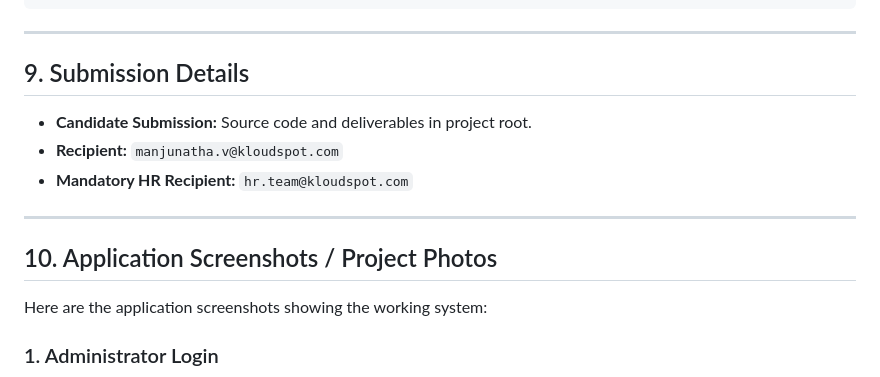
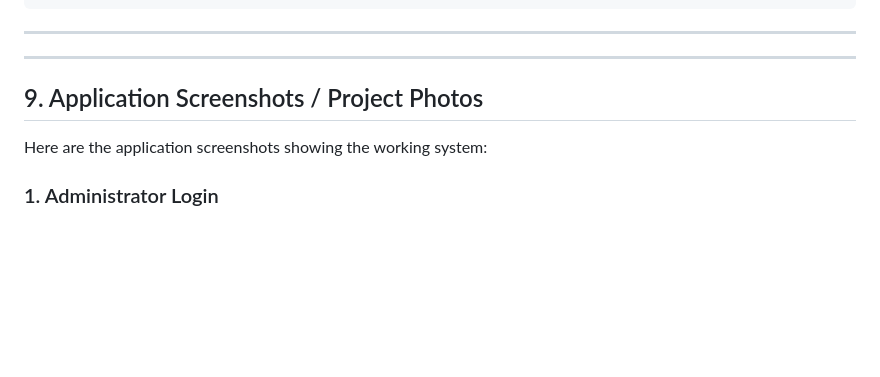
Before and after one commit to ChakithKatta/Employee-Management-System, a Markdown page: README.md, the part around the change. Drawn GitHub-style; blank space fills up the shorter version.

```diff
--- a/README.md
+++ b/README.md
@@ -314,15 +314,10 @@ Employee Management System/
 
 ---
 
-## 9. Submission Details
-
-- **Candidate Submission:** Source code and deliverables in project root.
-- **Recipient:** `manjunatha.v@kloudspot.com`
-- **Mandatory HR Recipient:** `hr.team@kloudspot.com`
 
 ---
 
-## 10. Application Screenshots / Project Photos
+## 9. Application Screenshots / Project Photos
 
 Here are the application screenshots showing the working system:
 
```
